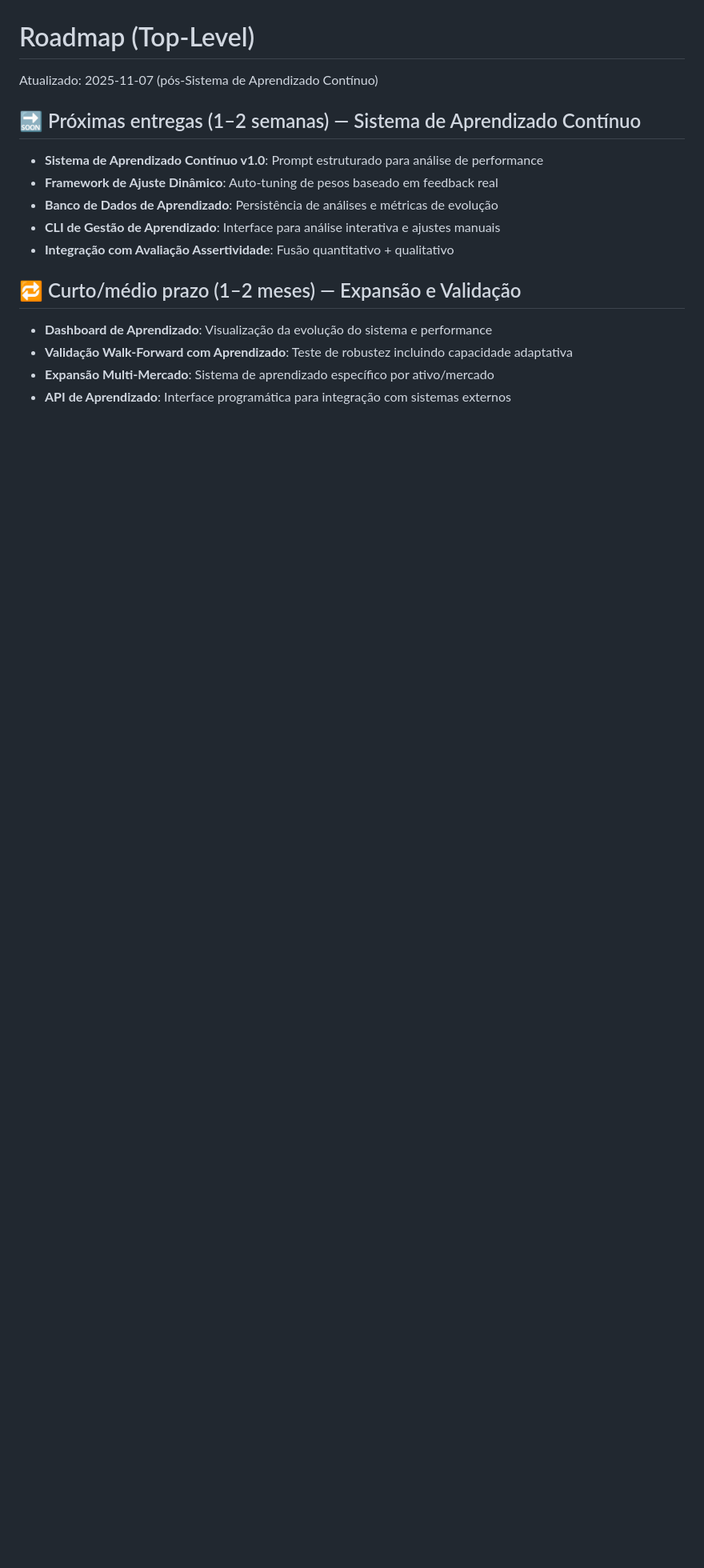
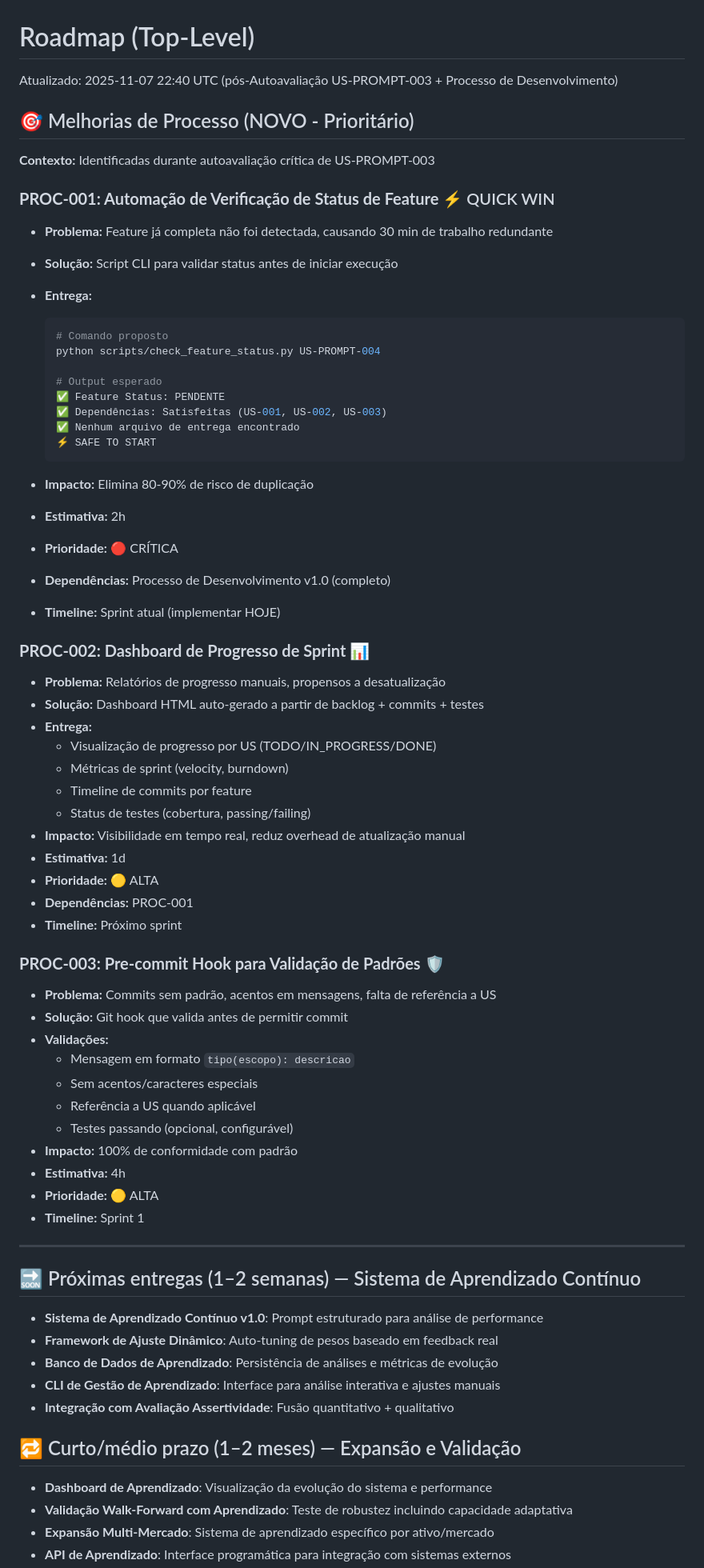
Before and after one commit to jadergreiner/agent-especialista-mercado-financeiro, a Markdown page: docs/ROADMAP.md, the part around the change. Shown at 80% size. GitHub-like rendering; blank space fills up the shorter version.

Commit message:
feat(processo): Criar processo desenvolvimento + 3 oportunidades PROC-001/002/003

````diff
--- a/docs/ROADMAP.md
+++ b/docs/ROADMAP.md
@@ -1,6 +1,64 @@
 # Roadmap (Top-Level)
 
-Atualizado: 2025-11-07 (pós-Sistema de Aprendizado Contínuo)
+Atualizado: 2025-11-07 22:40 UTC (pós-Autoavaliação US-PROMPT-003 + Processo de Desenvolvimento)
+
+## 🎯 Melhorias de Processo (NOVO - Prioritário)
+
+**Contexto:** Identificadas durante autoavaliação crítica de US-PROMPT-003
+
+### **PROC-001: Automação de Verificação de Status de Feature** ⚡ QUICK WIN
+
+- **Problema:** Feature já completa não foi detectada, causando 30 min de trabalho redundante
+- **Solução:** Script CLI para validar status antes de iniciar execução
+- **Entrega:**
+
+  ```bash
+  # Comando proposto
+  python scripts/check_feature_status.py US-PROMPT-004
+
+  # Output esperado
+  ✅ Feature Status: PENDENTE
+  ✅ Dependências: Satisfeitas (US-001, US-002, US-003)
+  ✅ Nenhum arquivo de entrega encontrado
+  ⚡ SAFE TO START
+  ```
+
+- **Impacto:** Elimina 80-90% de risco de duplicação
+- **Estimativa:** 2h
+- **Prioridade:** 🔴 CRÍTICA
+- **Dependências:** Processo de Desenvolvimento v1.0 (completo)
+- **Timeline:** Sprint atual (implementar HOJE)
+
+### **PROC-002: Dashboard de Progresso de Sprint** 📊
+
+- **Problema:** Relatórios de progresso manuais, propensos a desatualização
+- **Solução:** Dashboard HTML auto-gerado a partir de backlog + commits + testes
+- **Entrega:**
+  - Visualização de progresso por US (TODO/IN_PROGRESS/DONE)
+  - Métricas de sprint (velocity, burndown)
+  - Timeline de commits por feature
+  - Status de testes (cobertura, passing/failing)
+- **Impacto:** Visibilidade em tempo real, reduz overhead de atualização manual
+- **Estimativa:** 1d
+- **Prioridade:** 🟡 ALTA
+- **Dependências:** PROC-001
+- **Timeline:** Próximo sprint
+
+### **PROC-003: Pre-commit Hook para Validação de Padrões** 🛡️
+
+- **Problema:** Commits sem padrão, acentos em mensagens, falta de referência a US
+- **Solução:** Git hook que valida antes de permitir commit
+- **Validações:**
+  - Mensagem em formato `tipo(escopo): descricao`
+  - Sem acentos/caracteres especiais
+  - Referência a US quando aplicável
+  - Testes passando (opcional, configurável)
+- **Impacto:** 100% de conformidade com padrão
+- **Estimativa:** 4h
+- **Prioridade:** 🟡 ALTA
+- **Timeline:** Sprint 1
+
+---
 
 ## 🔜 Próximas entregas (1–2 semanas) — Sistema de Aprendizado Contínuo
 
````
Also changed, not shown: docs/gestao-agil/backlog.md (+42 -1 lines), docs/processos/PROCESSO_DESENVOLVIMENTO.md (added, +479 -0 lines).
